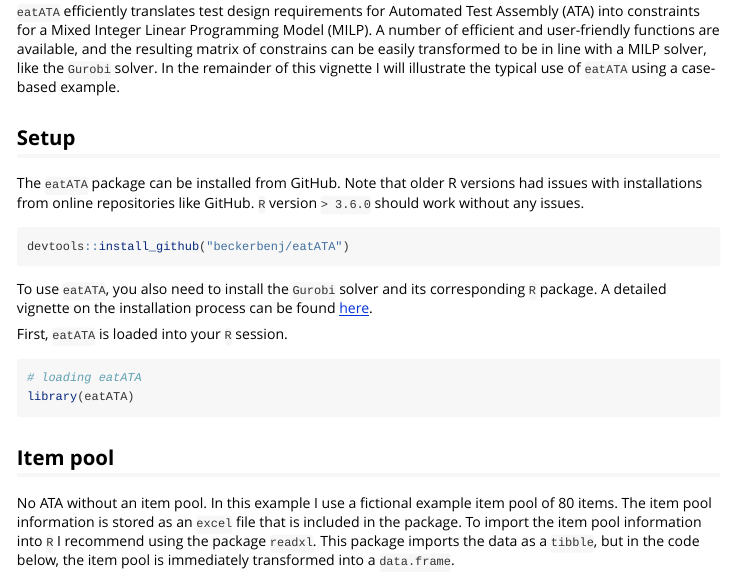
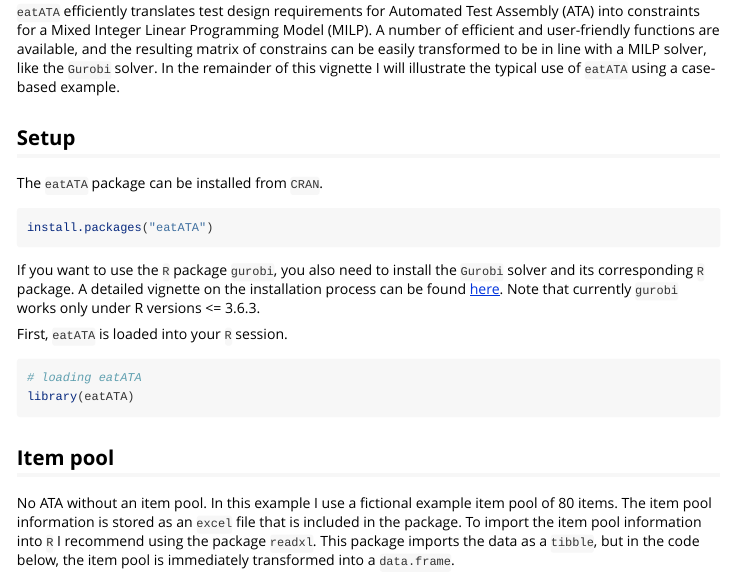
Before and after one commit to beckerbenj/eatATA, an R Markdown document (vignettes/eatATA.Rmd): the page in a window 1100 px wide, from 200 px down. Rendered offline with R 4.5, knitr and Pandoc, with nearby package versions; code that draws random numbers runs with fixed seeds of ours; some code elsewhere in the file could not run offline; long lines of code are wrapped.

````diff
--- a/vignettes/eatATA.Rmd
+++ b/vignettes/eatATA.Rmd
@@ -19,13 +19,13 @@
 `eatATA` efficiently translates test design requirements for Automated Test Assembly (ATA) into constraints for a Mixed Integer Linear Programming Model (MILP). A number of efficient and user-friendly functions are available, and the resulting matrix of constrains can be easily transformed to be in line with a MILP solver, like the `Gurobi` solver. In the remainder of this vignette I will illustrate the typical use of `eatATA` using a case-based example.
 
 ## Setup
-The `eatATA` package can be installed from GitHub. Note that older R versions had issues with installations from online repositories like GitHub. `R` version `> 3.6.0` should work without any issues.
+The `eatATA` package can be installed from `CRAN`.
 
 ```{r installation, eval = FALSE}
-devtools::install_github("beckerbenj/eatATA")
+install.packages("eatATA")
 ```
 
-To use `eatATA`, you also need to install the `Gurobi` solver and its corresponding `R` package. A detailed vignette on the installation process can be found [here](https://CRAN.R-project.org/package=prioritizr/vignettes/gurobi_installation.html).
+If you want to use the `R` package `gurobi`, you also need to install the `Gurobi` solver and its corresponding `R` package. A detailed vignette on the installation process can be found [here](https://CRAN.R-project.org/package=prioritizr/vignettes/gurobi_installation.html). Note that currently `gurobi` works only under R versions <= 3.6.3.
 
 First, `eatATA` is loaded into your `R` session.
 
````
Also changed, not shown: R/useSolver.R (+3 -1 lines), README.md, 1 other file.
